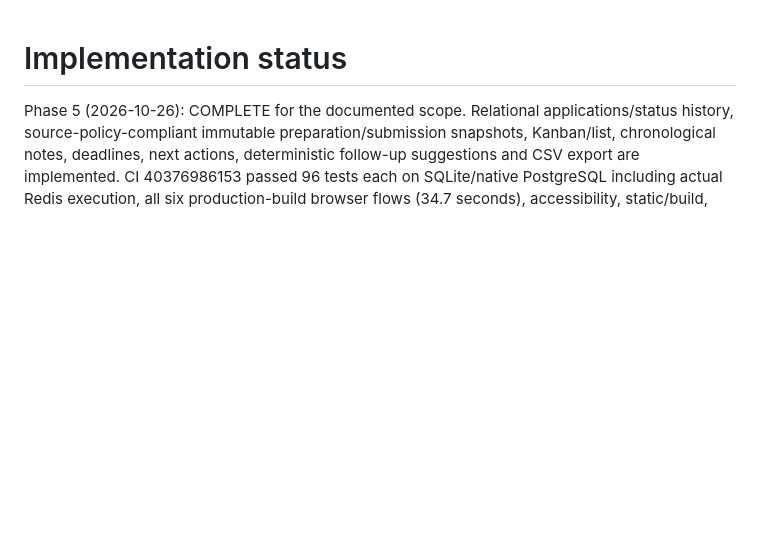
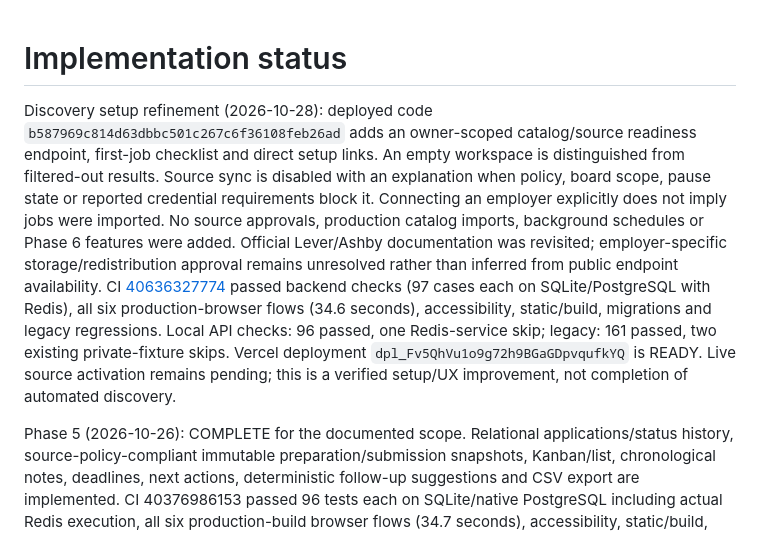
Before and after one commit to daniel-mek/JobScout, a Markdown page: docs/IMPLEMENTATION_STATUS.md, the part around the change. Rendered like a GitHub page; blank space fills up the shorter version.

Commit message:
Record verified source-setup UX deployment and activation boundary

```diff
--- a/docs/IMPLEMENTATION_STATUS.md
+++ b/docs/IMPLEMENTATION_STATUS.md
@@ -1,4 +1,6 @@
 # Implementation status
+
+Discovery setup refinement (2026-10-28): deployed code `b587969c814d63dbbc501c267c6f36108feb26ad` adds an owner-scoped catalog/source readiness endpoint, first-job checklist and direct setup links. An empty workspace is distinguished from filtered-out results. Source sync is disabled with an explanation when policy, board scope, pause state or reported credential requirements block it. Connecting an employer explicitly does not imply jobs were imported. No source approvals, production catalog imports, background schedules or Phase 6 features were added. Official Lever/Ashby documentation was revisited; employer-specific storage/redistribution approval remains unresolved rather than inferred from public endpoint availability. CI [40636327774](https://github.com/daniel-mek/JobScout/actions/runs/40636327774) passed backend checks (97 cases each on SQLite/PostgreSQL with Redis), all six production-browser flows (34.6 seconds), accessibility, static/build, migrations and legacy regressions. Local API checks: 96 passed, one Redis-service skip; legacy: 161 passed, two existing private-fixture skips. Vercel deployment `dpl_Fv5QhVu1o9g72h9BGaGDpvqufkYQ` is READY. Live source activation remains pending; this is a verified setup/UX improvement, not completion of automated discovery.
 
 Phase 5 (2026-10-26): COMPLETE for the documented scope. Relational applications/status history, source-policy-compliant immutable preparation/submission snapshots, Kanban/list, chronological notes, deadlines, next actions, deterministic follow-up suggestions and CSV export are implemented. CI 40376986153 passed 96 tests each on SQLite/native PostgreSQL including actual Redis execution, all six production-build browser flows (34.7 seconds), accessibility, static/build, migration and legacy checks. Separate legacy CI 40376986228 passed. Local production npm audit: zero known vulnerabilities. See [PHASE5.md](PHASE5.md) for evidence and limits. Hosting remains paused; Phase 6 has not started.
 
```
